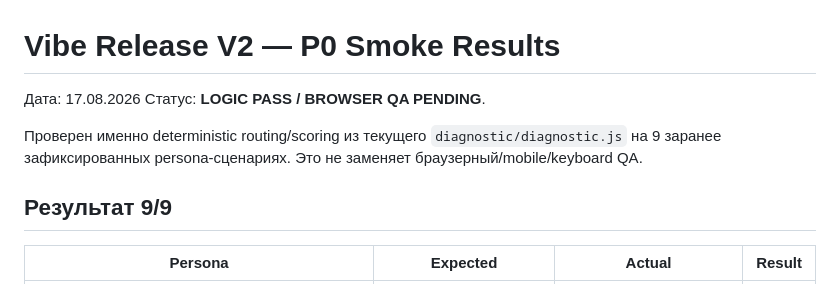
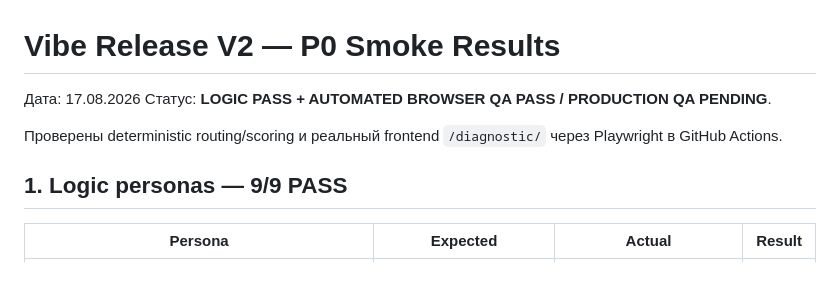
Before and after one commit to forexxon/viberelease, a Markdown page: docs/product/p0-smoke-results-2026-08-17.md, the part around one of its changes. GitHub-like rendering.

```diff
--- a/docs/product/p0-smoke-results-2026-08-17.md
+++ b/docs/product/p0-smoke-results-2026-08-17.md
@@ -1,11 +1,11 @@
 # Vibe Release V2 — P0 Smoke Results
 
 Дата: 17.08.2026
-Статус: **LOGIC PASS / BROWSER QA PENDING**.
+Статус: **LOGIC PASS + AUTOMATED BROWSER QA PASS / PRODUCTION QA PENDING**.
 
-Проверен именно deterministic routing/scoring из текущего `diagnostic/diagnostic.js` на 9 заранее зафиксированных persona-сценариях. Это не заменяет браузерный/mobile/keyboard QA.
+Проверены deterministic routing/scoring и реальный frontend `/diagnostic/` через Playwright в GitHub Actions.
 
-## Результат 9/9
+## 1. Logic personas — 9/9 PASS
 
 | Persona | Expected | Actual | Result |
 |---|---|---|---|
```
Also changed, not shown: other parts of docs/product/p0-smoke-results-2026-08-17.md (+56 -36 lines).
